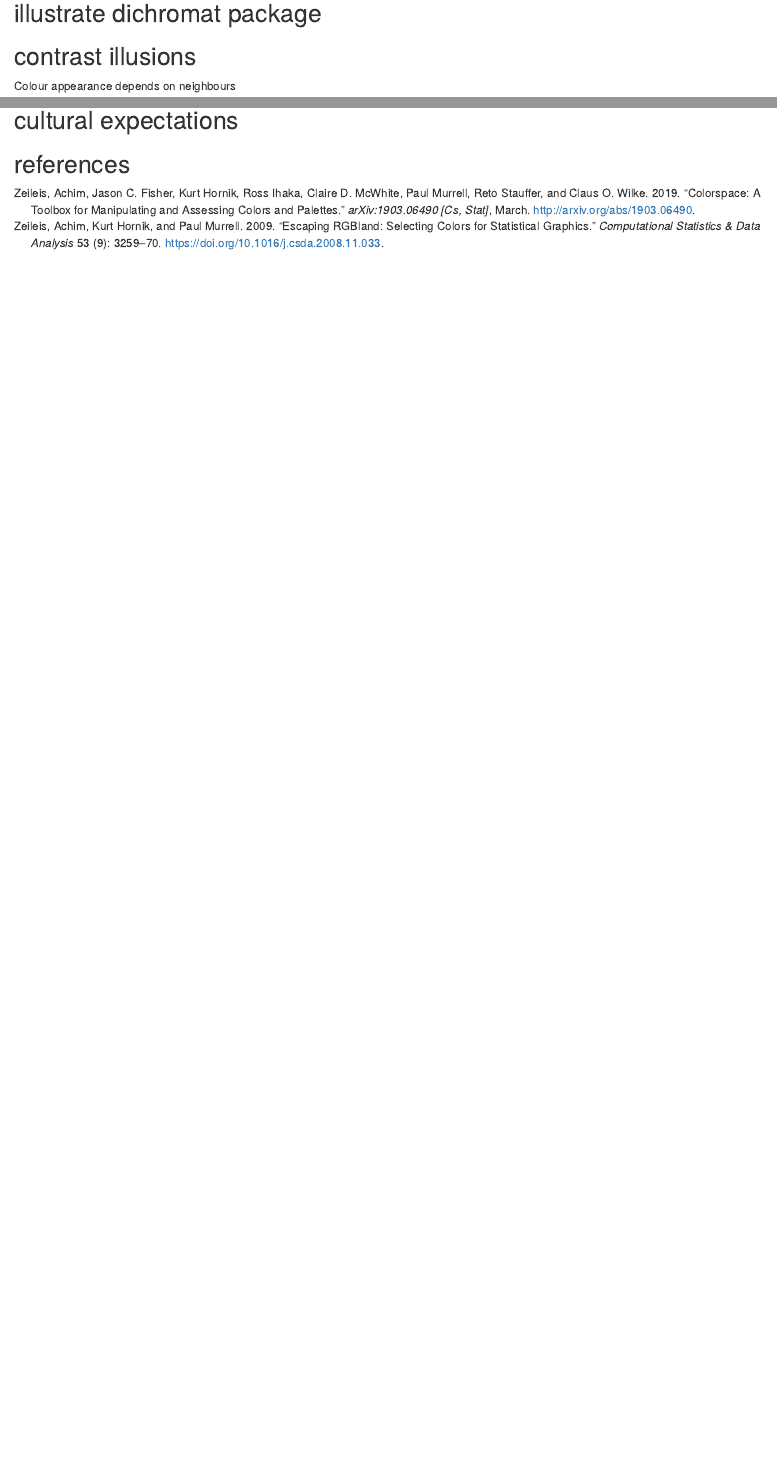
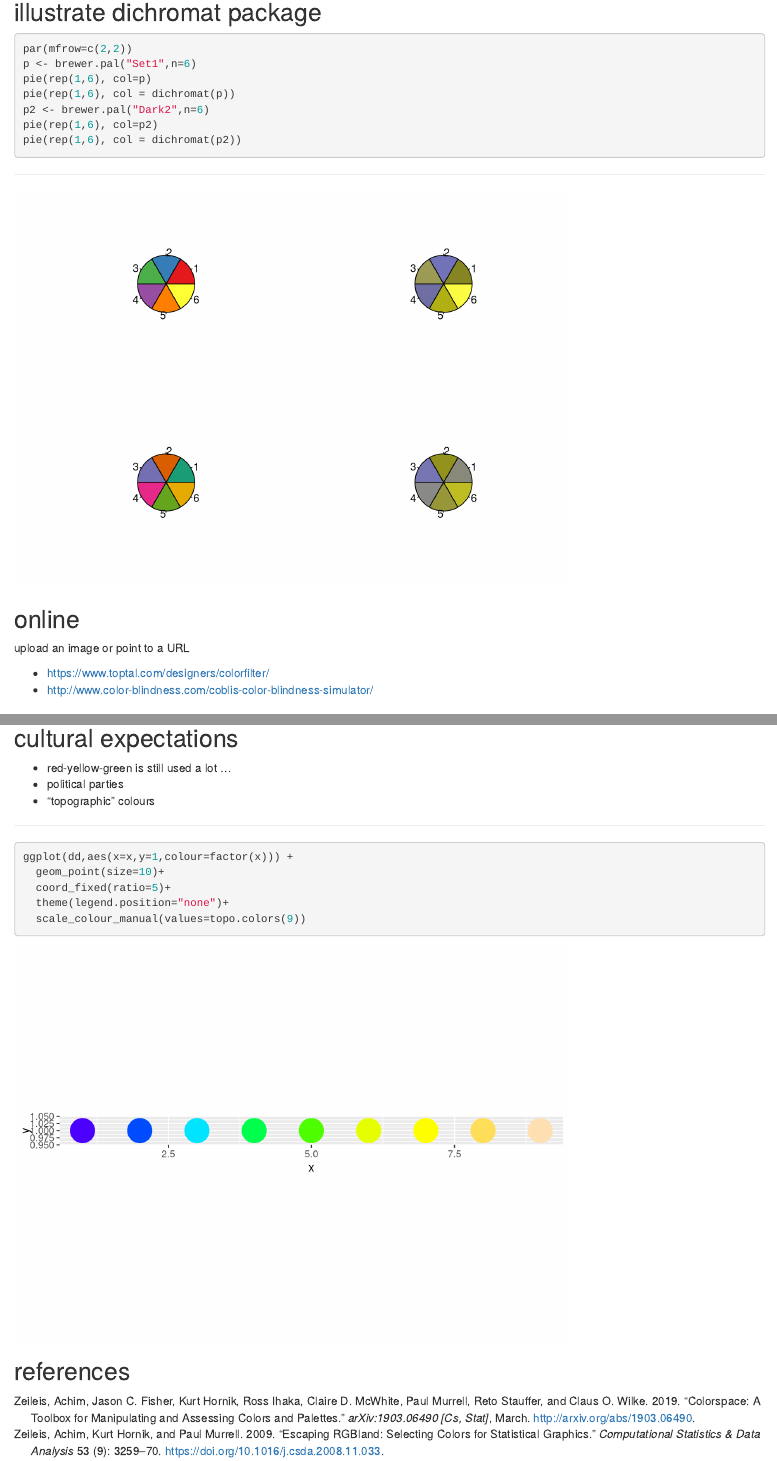
Before and after one commit to mac-theobio/DataViz19, an R Markdown document (colour.lect.rmd): the page in a window 1100 px wide, from 6150 px down before the commit and from 6170 px down after it, so that both start at the same text, and a second part further down, joined at a grey line. Rendered offline with R 4.5, knitr and Pandoc, with nearby package versions; code that draws random numbers runs with fixed seeds of ours; some code elsewhere in the file could not run offline.

Commit message:
working on color

````diff
--- a/colour.lect.rmd
+++ b/colour.lect.rmd
@@ -127,3 +132,31 @@
+```{r dichrom, eval=FALSE}
+par(mfrow=c(2,2))
+p <- brewer.pal("Set1",n=6)
+pie(rep(1,6), col=p)
+pie(rep(1,6), col = dichromat(p))
+p2 <- brewer.pal("Dark2",n=6)
+pie(rep(1,6), col=p2)
+pie(rep(1,6), col = dichromat(p2))
+```
+
+---
+
+```{r dichrom2, echo=FALSE}
+par(mfrow=c(2,2))
+p <- brewer.pal("Set1",n=6)
+pie(rep(1,6), col=p)
+pie(rep(1,6), col = dichromat(p))
+p2 <- brewer.pal("Dark2",n=6)
+pie(rep(1,6), col=p2)
+pie(rep(1,6), col = dichromat(p2))
+```
+
+## online
+
+upload an image or point to a URL
+
+* https://www.toptal.com/designers/colorfilter/
+* http://www.color-blindness.com/coblis-color-blindness-simulator/
 
 ## contrast illusions
 
@@ -139,4 +172,19 @@
 
 ## cultural expectations
 
+* red-yellow-green is still used a lot ...
+* political parties
+* "topographic" colours
+
+---
+
+```{r topo}
+ggplot(dd,aes(x=x,y=1,colour=factor(x))) +
+  geom_point(size=10)+
+  coord_fixed(ratio=5)+
+  theme(legend.position="none")+
+  scale_colour_manual(values=topo.colors(9))
+```
+
+
 ## references
````
Also changed, not shown: colour.lect.rmd (13 more changed lines).
